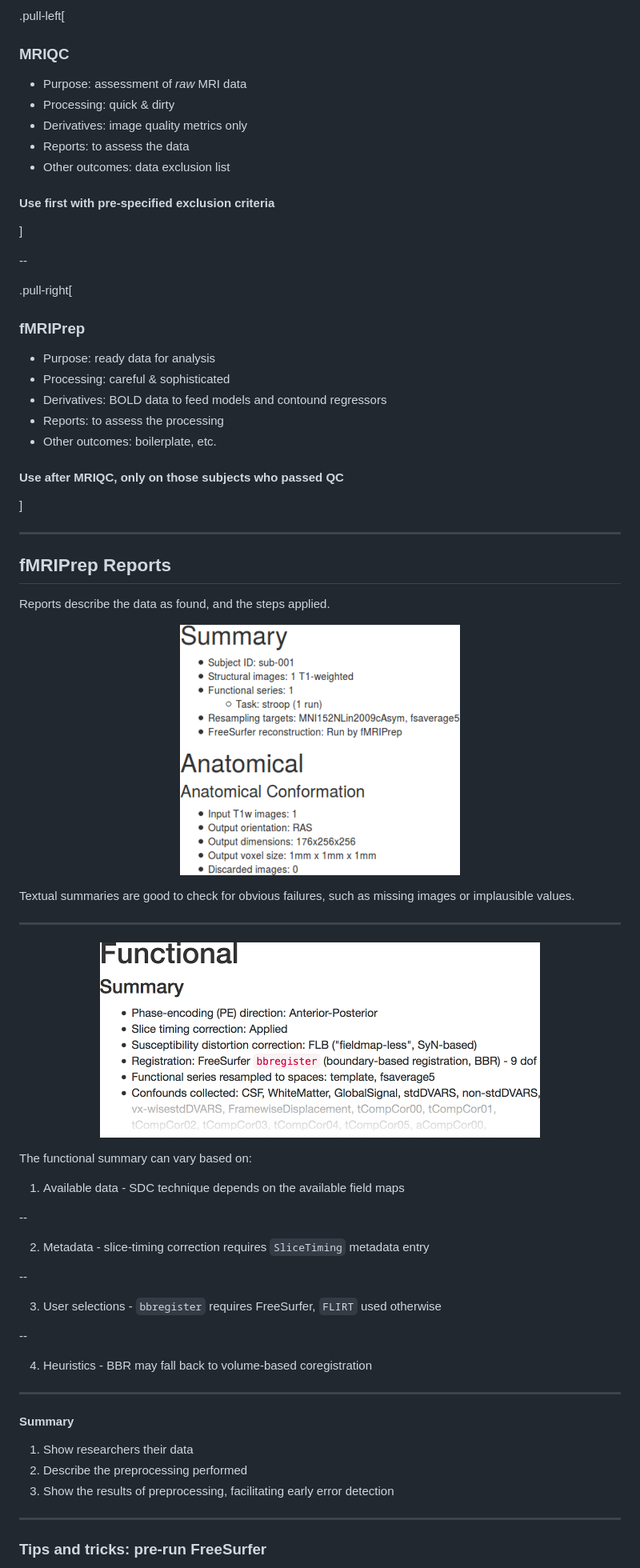
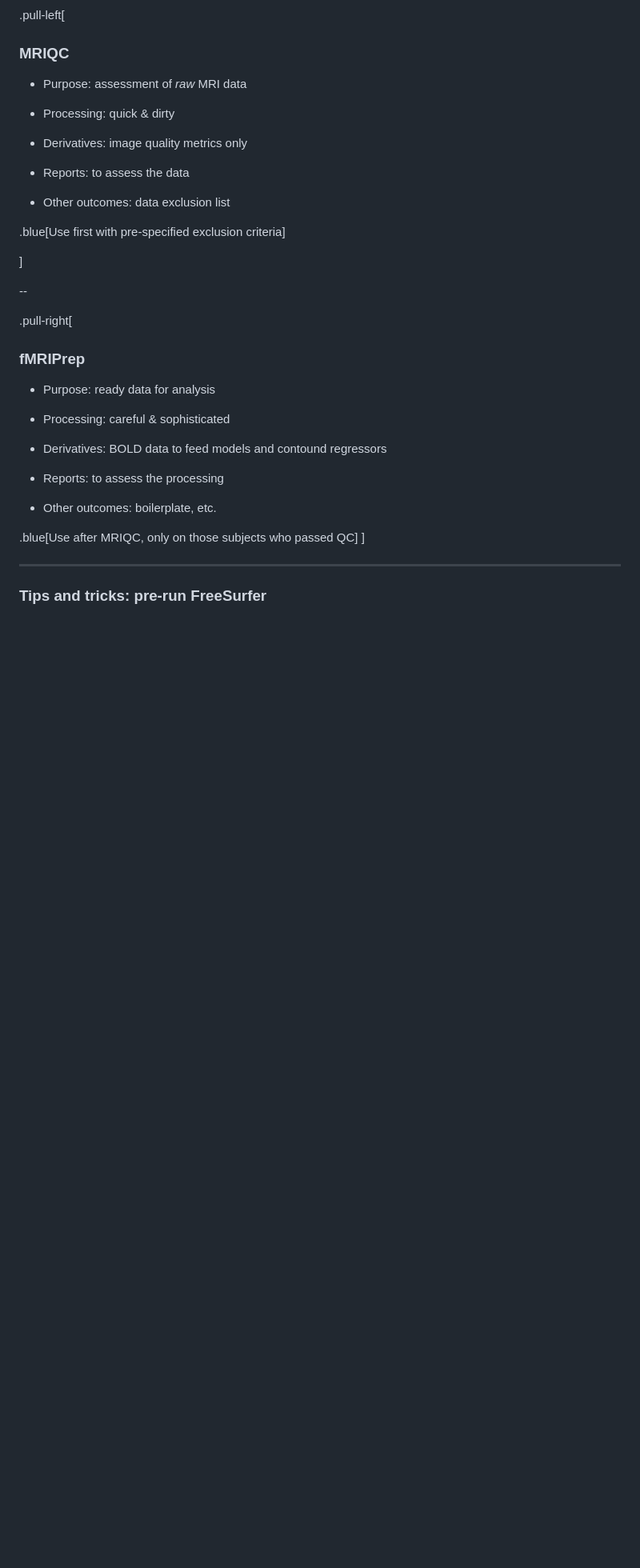
Before and after one commit to oesteban/ohbm19, a Markdown page: presentation.md, the part around one of its changes. Shown at 80% size. Drawn GitHub-style; blank space fills up the shorter version.

```diff
--- a/presentation.md
+++ b/presentation.md
@@ -274,12 +346,17 @@ In each output space (e.g., T1w, MNI, surface\*):
 ### MRIQC
 
 * Purpose: assessment of *raw* MRI data
+
 * Processing: quick & dirty
+
 * Derivatives: image quality metrics only
+
 * Reports: to assess the data
+
 * Other outcomes: data exclusion list
 
-#### Use first with pre-specified exclusion criteria
+.blue[Use first with pre-specified exclusion criteria]
+
 ]
 
 --
@@ -288,61 +365,17 @@ In each output space (e.g., T1w, MNI, surface\*):
 ### fMRIPrep
 
 * Purpose: ready data for analysis
+
 * Processing: careful & sophisticated
+
 * Derivatives: BOLD data to feed models and contound regressors
+
 * Reports: to assess the processing
+
 * Other outcomes: boilerplate, etc.
 
-#### Use after MRIQC, only on those subjects who passed QC
+.blue[Use after MRIQC, only on those subjects who passed QC]
 ]
-
-
----
-
-## fMRIPrep Reports
-
-Reports describe the data as found, and the steps applied.
-
-<p align="center">
-<img alt="Execution and anatomical summary" src="assets/anat_summary.png">
-</p>
-
-Textual summaries are good to check for obvious failures, such as missing images or implausible
-values.
-
----
-
-<p align="center">
-<img alt="Functional summary" src="assets/func_summary.png">
-</p>
-
-The functional summary can vary based on:
-
-1. Available data
- \- SDC technique depends on the available field maps
-
---
-
-2. Metadata - slice-timing correction requires `SliceTiming` metadata entry
-
---
-
-3. User selections - `bbregister` requires FreeSurfer, `FLIRT` used otherwise
-
---
-
-4. Heuristics - BBR may fall back to volume-based coregistration
-
----
-
-<div style="height: 3em"></div>
-
-#### Summary
-
-1. Show researchers their data
-2. Describe the preprocessing performed
-3. Show the results of preprocessing, facilitating early error detection
-
 
 ---
 
```
Also changed, not shown: other parts of presentation.md (+84 -12 lines), assets/logo.jpg (added), assets/qr.fmriprep.png (added), 4 other files.
